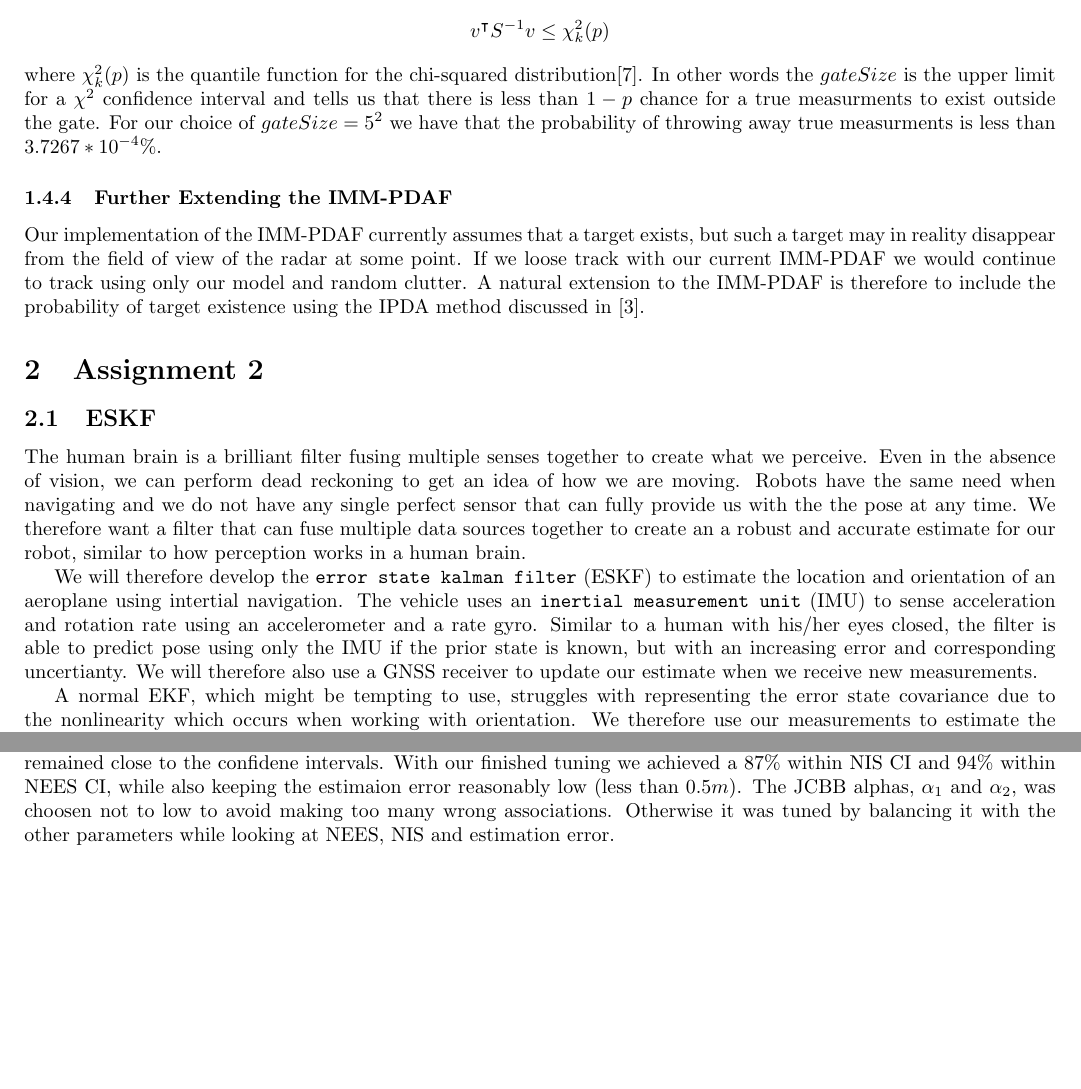
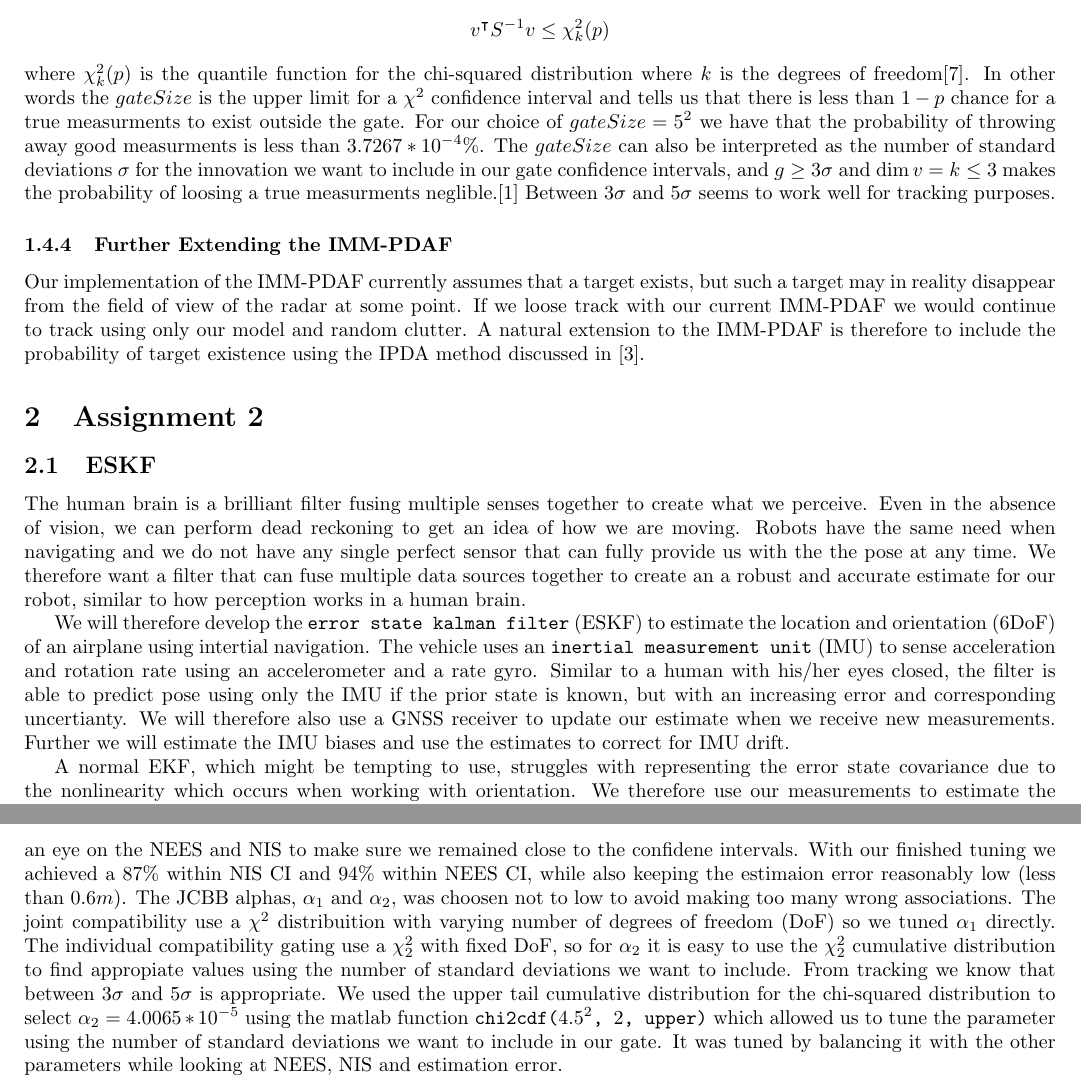
Before and after one commit to HaavardM/ttk4250-sensor-fusion, a LaTeX document (latex/ov.tex, which reads latex/a1discussion.tex, latex/a2task1.tex, latex/a3task2.tex): two parts of pages 5 and 10 of 13 before the commit and two parts of pages 5 and 11 of 13 after it, joined at a grey line, cut so that both start at the same text, the shorter picture padded with empty space. Compiled offline with pdfLaTeX.

Commit message:
Add chi squared explanation

```diff
--- a/latex/a1discussion.tex
+++ b/latex/a1discussion.tex
@@ -8,9 +8,9 @@ We tried the much simpler CV and CT PDAF models to solve the tracking problem an
 
 \subsubsection{Interpreting the gate size} \label{sec:imm-pdaf-gate-size}
 While tuning the filters we did not provide an interpretation of the $gateSize$ parameter. The gated measurments are given by
-$$v^\intercal S^{-1} v \leq gateSize$$ where $v$ is the innovation and $S$ is the innovation covariance.
+$$v^\intercal S^{-1} v \leq gateSize = g^2$$ where $v$ is the innovation and $S$ is the innovation covariance.
 Since $v$ is gaussian we also know that
-$$v^\intercal S^{-1} v \leq \chi_k^2(p)$$ where $\chi_k^2(p)$ is the quantile function for the chi-squared distribution\cite{wiki:multivariate_normal}. In other words the $gateSize$ is the upper limit for a $\chi^2$ confidence interval and tells us that there is less than $1-p$ chance for a true measurments to exist outside the gate. For our choice of $gateSize = 5^2$ we have that the probability of throwing away true measurments is less than $3.7267*10^{-4}\%$.
+$$v^\intercal S^{-1} v \leq \chi_k^2(p)$$ where $\chi_k^2(p)$ is the quantile function for the chi-squared distribution where $k$ is the degrees of freedom\cite{wiki:multivariate_normal}. In other words the $gateSize$ is the upper limit for a $\chi^2$ confidence interval and tells us that there is less than $1-p$ chance for a true measurments to exist outside the gate. For our choice of $gateSize = 5^2$ we have that the probability of throwing away good measurments is less than $3.7267*10^{-4}\%$. The $gateSize$ can also be interpreted as the number of standard deviations $\sigma$ for the innovation we want to include in our gate confidence intervals, and  $g \geq 3\sigma$ and $\dim{v} = k \leq 3$ makes the probability of loosing a true measurments neglible.\cite{edmund} Between $3\sigma$ and $5\sigma$ seems to work well for tracking purposes.
 
 \subsubsection{Further Extending the IMM-PDAF}
 Our implementation of the IMM-PDAF currently assumes that a target exists, but such a target may in reality disappear from the field of view of the radar at some point. If we loose track with our current IMM-PDAF we would continue to track using only our model and random clutter. A natural extension to the IMM-PDAF is therefore to include the probability of target existence using the IPDA method discussed in \cite{imm-ipda}.
--- a/latex/a2task1.tex
+++ b/latex/a2task1.tex
@@ -2,7 +2,7 @@
 The human brain is a brilliant filter fusing multiple senses together to create what we perceive. Even in the absence of vision, we can perform dead reckoning to get an idea of how we are moving.
 Robots have the same need when navigating and we do not have any single perfect sensor that can fully provide us with the the pose at any time. We therefore want a filter that can fuse multiple data sources together to create an a robust and accurate estimate for our robot, similar to how perception works in a human brain.
 
-We will therefore develop the \texttt{error state kalman filter} (ESKF) to estimate the location and orientation of an aeroplane using intertial navigation. The vehicle uses an \texttt{inertial measurement unit} (IMU) to sense acceleration and rotation rate using an accelerometer and a rate gyro. Similar to a human with his/her eyes closed, the filter is able to predict pose using only the IMU if the prior state is known, but with an increasing error and corresponding uncertianty. We will therefore also use a GNSS receiver to update our estimate when we receive new measurements.
+We will therefore develop the \texttt{error state kalman filter} (ESKF) to estimate the location and orientation (6DoF) of an airplane using intertial navigation. The vehicle uses an \texttt{inertial measurement unit} (IMU) to sense acceleration and rotation rate using an accelerometer and a rate gyro. Similar to a human with his/her eyes closed, the filter is able to predict pose using only the IMU if the prior state is known, but with an increasing error and corresponding uncertianty. We will therefore also use a GNSS receiver to update our estimate when we receive new measurements. Further we will estimate the IMU biases and use the estimates to correct for IMU drift.
 
 A normal EKF, which might be tempting to use, struggles with representing the error state covariance due to the nonlinearity which occurs when working with orientation. We therefore use our measurements to estimate the error state directly. We then use our model to simulate the nominal state using numerical integration methods. After measurement updates we get estimates for the error states which we can inject into our nominal state predictions and correct for any model or simulation errors. After the injection step the error can be reset back to zero and we avoid having to propogate the error.
 By doing this we avoid having to find a relationship between the error state covariance and the nominal state covariance (not trivial when working with attitude), since we can get the covariance directly from the ESKF. We can also use different representations for orientation internally when working with the nominal states and the error states. In our case we use a quaternion representation in the nominal states, but use a 3-dimensional representation for the error state. Quaternion representation is over-parameterized and introduces additional challenges when using the covariance matrix. The error is assumed to be low, so there is no reason to worry about any singluarity issues of 3-dimensional representations.
--- a/latex/a3task2.tex
+++ b/latex/a3task2.tex
@@ -1,5 +1,5 @@
 \subsection{Tuning of EKSF-SLAM for Simulated Dataset} \label{a3-sim-tuning}
-We started by tuning the odometry noise $Q$ and measurement noise $R$ by using NEES and NIS to get the initial tuning. NIS and NEES was normalized to get a value between $0$ and $1$ due to the increasing degrees of freedom when adding new landmarks. We used a diagonal $Q$ and tuned the translation and heading independently to improve NEES. The measurement noise $R$ was tuned by attempting to maximize NIS while keeping the entries in $R$ as low as possible. We also created a plot for the position error over time to keep track of the estimation error. We realized that there was a tradeoff between a having a consistent filter (acceptable NIS and NEES) and the estimation error. Trying to improve the NEES resulted in increased error and trying to reduce the estimation error gave us worse NEES and NIS. We decided to prioritize the estimation error when tuning, but also kept an eye on the NEES and NIS to make sure we remained close to the confidene intervals. With our finished tuning we achieved a $87\%$ within NIS CI and $94\%$ within NEES CI, while also keeping the estimaion error reasonably low (less than $0.5m$). The JCBB alphas, $\alpha_1$ and $\alpha_2$, was choosen not to low to avoid making too many wrong associations. Otherwise it was tuned by balancing it with the other parameters while looking at NEES, NIS and estimation error.
+We started by tuning the odometry noise $Q$ and measurement noise $R$ by using NEES and NIS to get the initial tuning. NIS was normalized to get a value between $0$ and $1$ due to the increasing degrees of freedom when adding new landmarks. NEES was also normalized, but it is not strictly neccessary since the $\chi_3^2$ CI does not change due to the fact that we only have ground truth for our vehicle, with 3DoF. We used a diagonal $Q$ and tuned the translation and heading independently to improve NEES. The measurement noise $R$ was tuned by attempting to maximize NIS while keeping the entries in $R$ as low as possible. We also created a plot for the position error over time to keep track of the estimation error. Trying to improve the NEES further resulted in increased error and trying to reduce the estimation error gave us worse NEES and NIS. We decided to prioritize the estimation error when tuning, but also kept an eye on the NEES and NIS to make sure we remained close to the confidene intervals. With our finished tuning we achieved a $87\%$ within NIS CI and $94\%$ within NEES CI, while also keeping the estimaion error reasonably low (less than $0.6m$). The JCBB alphas, $\alpha_1$ and $\alpha_2$, was choosen not to low to avoid making too many wrong associations. The joint compatibility use a $\chi^2$ distribuition with varying number of degrees of freedom (DoF) so we tuned $\alpha_1$ directly. The individual compatibility gating use a $\chi_2^2$ with fixed DoF, so for $\alpha_2$ it is easy to use the $\chi_2^2$ cumulative distribution to find appropiate values using the number of standard deviations we want to include. From tracking we know that between $3\sigma$ and $5\sigma$ is appropriate. We used the upper tail cumulative distribution for the chi-squared distribution to select $\alpha_2 = 4.0065 * 10^{-5}$ using the matlab function \texttt{chi2cdf($4.5^2$, $2$, upper)} which allowed us to tune the parameter using the number of standard deviations we want to include in our gate. It was tuned by balancing it with the other parameters while looking at NEES, NIS and estimation error.
 
 \begin{tcolorbox}[ams align, title={ESKF-SLAM tuning for simulated dataset}]
     Q &= \begin{bmatrix}(5.20*10^{-2})^2 & 0 & 0 \\0 & (5.20*10^{-2})^2 & 0 \\0 & 0 & (1.2*10^{-2})^{2} \end{bmatrix} & R &= \begin{bmatrix}(4*10^{-2})^2 & 0 \\0 & (4*10^{-2})^2\end{bmatrix} \\
--- a/latex/ov.tex
+++ b/latex/ov.tex
@@ -34,7 +34,7 @@
 \renewcommand{\proofname}{Proof.} % Nice proof
 
 \title{Interactive Multiple Model Probability Data Association Filter}
-\author{Håvard Mellby \& Sigurd Totland}
+\author{Håvard Skåra Mellbye \& Sigurd Totland}
 
 
 \begin{document}
```
Also changed, not shown: latex/a2task2.tex (+1 -1 lines), latex/a2task3.tex (+1 -1 lines), latex/a3discussion.tex (+1 -1 lines), latex/conclusion.tex (+1 -1 lines), latex/introduction.tex (+1 -1 lines), latex/a3.tex (line endings or trailing spaces), 1 other file.
